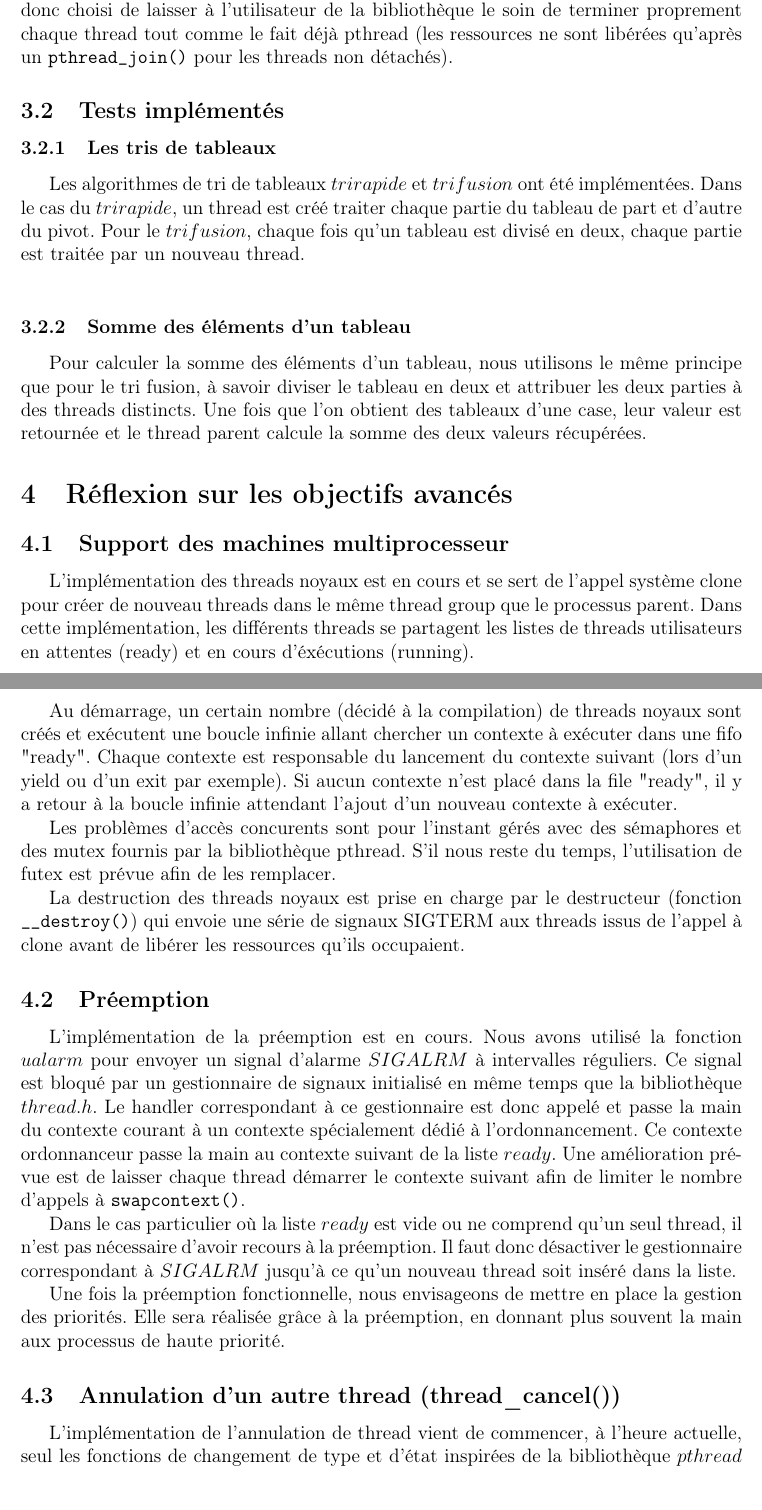
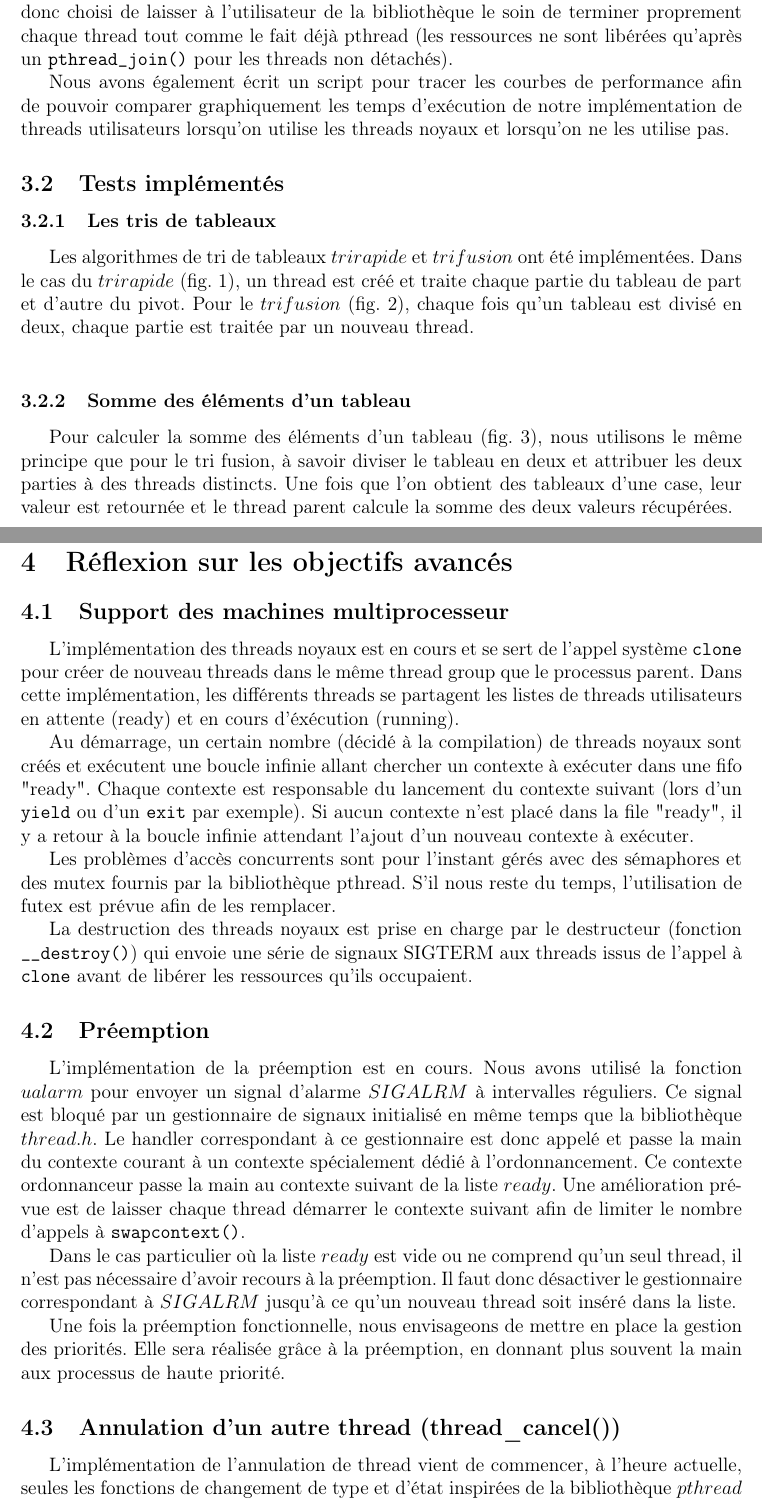
Before and after one commit to uOptim/thread-enseirb, a LaTeX document (rapport/rapport.tex, which reads rapport/avance.tex, rapport/tests.tex): two parts of pages 3 and 4 of 5 before the commit and two parts of pages 3 and 5 of 7 after it, joined at a grey line, cut so that both start at the same text. Compiled offline with pdfLaTeX.

Commit message:
Finalisation rapport

```diff
--- a/rapport/avance.tex
+++ b/rapport/avance.tex
@@ -1,22 +1,53 @@
 \subsection{Support des machines multiprocesseur}
 
-L'implémentation des threads noyaux est en cours et se sert de l'appel système clone pour créer de nouveau threads dans le même thread group que le processus parent. Dans cette implémentation, les différents threads se partagent les listes de threads utilisateurs en attentes (ready) et en cours d'éxécutions (running).
+L'implémentation des threads noyaux est en cours et se sert de l'appel système
+\verb!clone! pour créer de nouveau threads dans le même thread group que le
+processus parent. Dans cette implémentation, les différents threads se
+partagent les listes de threads utilisateurs en attente (ready) et en cours
+d'éxécution (running).
 
-Au démarrage, un certain nombre (décidé à la compilation) de threads noyaux sont créés et exécutent une boucle infinie allant chercher un contexte à exécuter dans une fifo "ready". Chaque contexte est responsable du lancement du contexte suivant (lors d'un yield ou d'un exit par exemple). Si aucun contexte n'est placé dans la file "ready", il y a retour à la boucle infinie attendant l'ajout d'un nouveau contexte à exécuter.
+Au démarrage, un certain nombre (décidé à la compilation) de threads noyaux
+sont créés et exécutent une boucle infinie allant chercher un contexte à
+exécuter dans une fifo "ready". Chaque contexte est responsable du lancement du
+contexte suivant (lors d'un \verb!yield! ou d'un \verb!exit! par exemple). Si
+aucun contexte n'est placé dans la file "ready", il y a retour à la boucle
+infinie attendant l'ajout d'un nouveau contexte à exécuter.
 
-Les problèmes d'accès concurents sont pour l'instant gérés avec des sémaphores et des mutex fournis par la bibliothèque pthread. S'il nous reste du temps, l'utilisation de futex est prévue afin de les remplacer.
+Les problèmes d'accès concurrents sont pour l'instant gérés avec des sémaphores
+et des mutex fournis par la bibliothèque pthread. S'il nous reste du temps,
+l'utilisation de futex est prévue afin de les remplacer.
 
-La destruction des threads noyaux est prise en charge par le destructeur (fonction \verb!__destroy()!) qui envoie une série de signaux SIGTERM aux threads issus de l'appel à clone avant de libérer les ressources qu'ils occupaient.
+La destruction des threads noyaux est prise en charge par le destructeur
+(fonction \verb!__destroy()!) qui envoie une série de signaux SIGTERM aux
+threads issus de l'appel à \verb!clone! avant de libérer les ressources qu'ils
+occupaient.
 
 
 \subsection{Préemption}
-L'implémentation de la préemption est en cours. Nous avons utilisé la fonction $ualarm$ pour envoyer un signal d'alarme $SIGALRM$ à intervalles réguliers. Ce signal est bloqué par un gestionnaire de signaux initialisé en même temps que la bibliothèque $thread.h$. Le handler correspondant à ce gestionnaire est donc appelé et passe la main du contexte courant à un contexte spécialement dédié à l'ordonnancement. Ce contexte ordonnanceur passe la main au contexte suivant de la liste $ready$. Une amélioration prévue est de laisser chaque thread démarrer le contexte suivant afin de limiter le nombre d'appels à \verb!swapcontext()!.
 
-Dans le cas particulier où la liste $ready$ est vide ou ne comprend qu'un seul thread, il n'est pas nécessaire d'avoir recours à la préemption. Il faut donc désactiver le gestionnaire correspondant à $SIGALRM$ jusqu'à ce qu'un nouveau thread soit inséré dans la liste.
+L'implémentation de la préemption est en cours. Nous avons utilisé la fonction
+$ualarm$ pour envoyer un signal d'alarme $SIGALRM$ à intervalles réguliers. Ce
+signal est bloqué par un gestionnaire de signaux initialisé en même temps que
+la bibliothèque $thread.h$. Le handler correspondant à ce gestionnaire est donc
+appelé et passe la main du contexte courant à un contexte spécialement dédié à
+l'ordonnancement. Ce contexte ordonnanceur passe la main au contexte suivant de
+la liste $ready$. Une amélioration prévue est de laisser chaque thread démarrer
+le contexte suivant afin de limiter le nombre d'appels à \verb!swapcontext()!.
 
-Une fois la préemption fonctionnelle, nous envisageons de mettre en place la gestion des priorités. Elle sera réalisée grâce à la préemption, en donnant plus souvent la main aux processus de haute priorité.
+Dans le cas particulier où la liste $ready$ est vide ou ne comprend qu'un seul
+thread, il n'est pas nécessaire d'avoir recours à la préemption. Il faut donc
+désactiver le gestionnaire correspondant à $SIGALRM$ jusqu'à ce qu'un nouveau
+thread soit inséré dans la liste.
+
+Une fois la préemption fonctionnelle, nous envisageons de mettre en place la
+gestion des priorités. Elle sera réalisée grâce à la préemption, en donnant
+plus souvent la main aux processus de haute priorité.
 
 \subsection{Annulation d'un autre thread (thread\_cancel())}
-L'implémentation de l'annulation de thread vient de commencer, à l'heure actuelle, seul les fonctions de changement de type et d'état inspirées de la bibliothèque $pthread$ sont codées et fonctionnelles.
 
-Avec l'annulation de thread terminée et fonctionnelle, il sera alors possible de s'attaquer au débordement de pile et à l'annulation des threads fautifs.
+L'implémentation de l'annulation de thread vient de commencer, à l'heure
+actuelle, seules les fonctions de changement de type et d'état inspirées de la
+bibliothèque $pthread$ sont codées et fonctionnelles.
+
+Avec l'annulation de thread terminée et fonctionnelle, il sera alors possible
+de s'attaquer au débordement de pile et à l'annulation des threads fautifs.
--- a/rapport/tests.tex
+++ b/rapport/tests.tex
@@ -1,15 +1,34 @@
 \subsection{Les tests de base}
 
-Les tests fournis passent tous avec succès dans l'implémentation dépourvue des améliorations 'avancées' du sujet dont certaines sont en cours de développement.
+Les tests fournis passent tous avec succès dans l'implémentation dépourvue des
+améliorations 'avancées' du sujet dont certaines sont en cours de
+développement.
 
-Des tests avec valgrind révèlent qu'il n'y a pas de fuite mémoire lors de l'exécution de ces tests exception faite de ceux qui ne réalisent pas de \verb!thread_join()! pour chaque thread créé via \verb!thread_create()!. C'est le cas du test faisant un \verb!thread_join()! sur le main.
+Des tests avec valgrind révèlent qu'il n'y a pas de fuite mémoire lors de
+l'exécution de ces tests exception faite de ceux qui ne réalisent pas de
+\verb!thread_join()! pour chaque thread créé via \verb!thread_create()!. C'est
+le cas du test faisant un \verb!thread_join()! sur le main.
 
-C'est un défaut qu'il nous est possible de corriger en testant la présence de threads non joins à la fin du programme (via un destructeur) mais cela pourrait entrer en conflit avec le code client qui pourrait potentiellement vouloir faire la même chose. Nous avons donc choisi de laisser à l'utilisateur de la bibliothèque le soin de terminer proprement chaque thread tout comme le fait déjà pthread (les ressources ne sont libérées qu'après un \verb!pthread_join()! pour les threads non détachés).
+C'est un défaut qu'il nous est possible de corriger en testant la présence de
+threads non joints à la fin du programme (via un destructeur) mais cela pourrait
+entrer en conflit avec le code client qui pourrait potentiellement vouloir
+faire la même chose. Nous avons donc choisi de laisser à l'utilisateur de la
+bibliothèque le soin de terminer proprement chaque thread tout comme le fait
+déjà pthread (les ressources ne sont libérées qu'après un \verb!pthread_join()!
+pour les threads non détachés).
 
+Nous avons également écrit un script pour tracer les courbes de performance
+afin de pouvoir comparer graphiquement les temps d'exécution de notre
+implémentation de threads utilisateurs lorsqu'on utilise les threads noyaux
+et lorsqu'on ne les utilise pas.
 
 \subsection{Tests implémentés}
 
-\subsubsection{Les tris de tableaux}
-Les algorithmes de tri de tableaux $tri rapide$ et $tri fusion$ ont été implémentées. Dans le cas du $tri rapide$, un thread est créé traiter chaque partie du tableau de part et d'autre du pivot. Pour le $tri fusion$, chaque fois qu'un tableau est divisé en deux, chaque partie est traitée par un nouveau thread.\\
+\subsubsection{Les tris de tableaux} Les algorithmes de tri de tableaux $tri
+rapide$ et $tri fusion$ ont été implémentées. Dans le cas du $tri rapide$
+(fig. \ref{fig:quicksort}), un thread est créé et traite chaque partie du
+tableau de part et d'autre du pivot. Pour le $tri fusion$
+(fig. \ref{fig:mergesort}), chaque fois qu'un tableau est divisé en deux,
+chaque partie est traitée par un nouveau thread.\\
 
 %%%% resultats tests + include graphics %%%%
@@ -21,5 +47,10 @@ Les algorithmes de tri de tableaux $tri rapide$ et $tri fusion$ ont été implé
+\label{fig:mergesort}
+\end{figure}
 
-\subsubsection{Somme des éléments d'un tableau}
-Pour calculer la somme des éléments d'un tableau, nous utilisons le même principe que pour le tri fusion, à savoir diviser le tableau en deux et attribuer les deux parties à des threads distincts. Une fois que l'on obtient des tableaux d'une case, leur valeur est retournée et le thread parent calcule la somme des deux valeurs récupérées.
+\subsubsection{Somme des éléments d'un tableau} Pour calculer la somme des
+éléments d'un tableau (fig. \ref{fig:arraysum}), nous utilisons le même principe que pour le tri fusion,
+à savoir diviser le tableau en deux et attribuer les deux parties à des threads
+distincts. Une fois que l'on obtient des tableaux d'une case, leur valeur est
+retournée et le thread parent calcule la somme des deux valeurs récupérées.
 
  %%%% resultats tests + include graphics %%%%
```
Also changed, not shown: rapport/developpement.tex (+22 -4 lines), rapport/intro.tex (+11 -2 lines), rapport/tests.tex (25 more changed lines), 1 other file.
